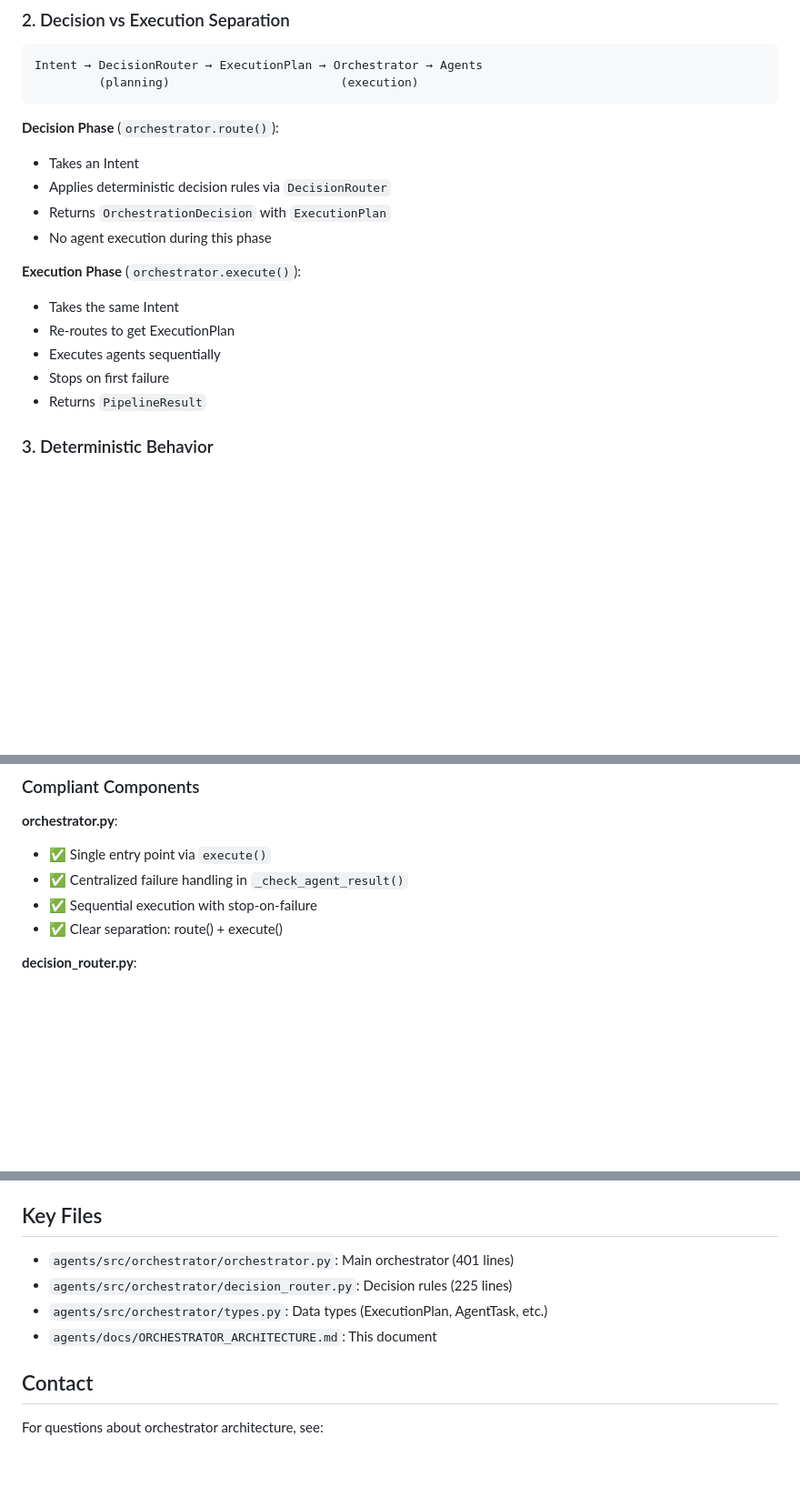
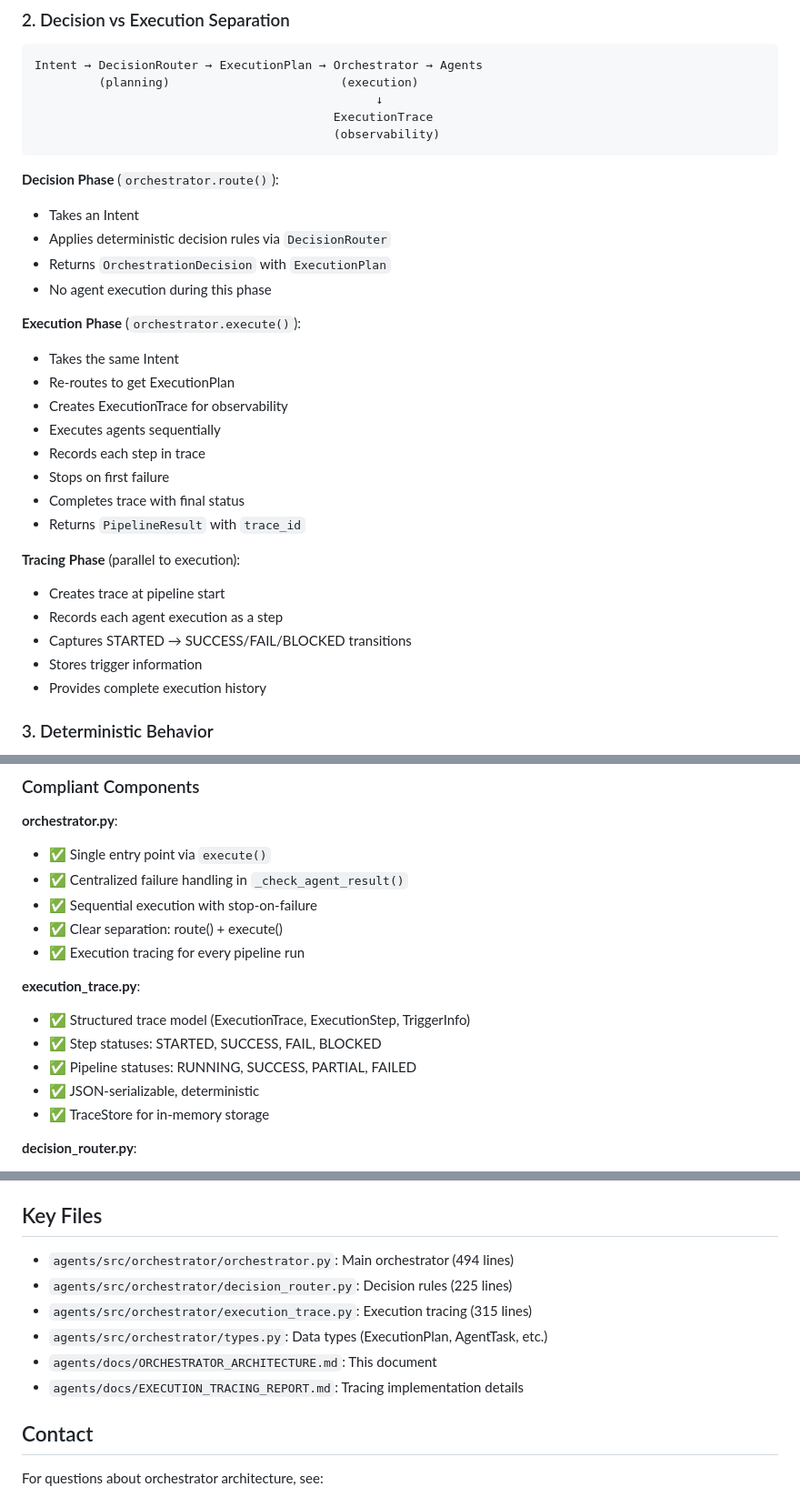
Before and after one commit to leventarabul/AI-AGENT-DEMO, a Markdown page: agents/docs/ORCHESTRATOR_ARCHITECTURE.md, 3 parts joined by grey strips. Shown at 91% size. Drawn GitHub-style; blank space fills up the shorter version.

````diff
--- a/agents/docs/ORCHESTRATOR_ARCHITECTURE.md
+++ b/agents/docs/ORCHESTRATOR_ARCHITECTURE.md
@@ -16,6 +16,9 @@ The orchestrator is the **single deterministic authority** for agent execution i
 ```
 Intent → DecisionRouter → ExecutionPlan → Orchestrator → Agents
          (planning)                        (execution)
+                                                ↓
+                                          ExecutionTrace
+                                          (observability)
 ```
 
 **Decision Phase** (`orchestrator.route()`):
@@ -27,9 +30,19 @@ Intent → DecisionRouter → ExecutionPlan → Orchestrator → Agents
 **Execution Phase** (`orchestrator.execute()`):
 - Takes the same Intent
 - Re-routes to get ExecutionPlan
+- Creates ExecutionTrace for observability
 - Executes agents sequentially
+- Records each step in trace
 - Stops on first failure
-- Returns `PipelineResult`
+- Completes trace with final status
+- Returns `PipelineResult` with `trace_id`
+
+**Tracing Phase** (parallel to execution):
+- Creates trace at pipeline start
+- Records each agent execution as a step
+- Captures STARTED → SUCCESS/FAIL/BLOCKED transitions
+- Stores trigger information
+- Provides complete execution history
 
 ### 3. Deterministic Behavior
 - **NO LLMs** in orchestration logic
@@ -71,6 +84,14 @@ class AgentTask:
 - ✅ Centralized failure handling in `_check_agent_result()`
 - ✅ Sequential execution with stop-on-failure
 - ✅ Clear separation: route() + execute()
+- ✅ Execution tracing for every pipeline run
+
+**execution_trace.py**:
+- ✅ Structured trace model (ExecutionTrace, ExecutionStep, TriggerInfo)
+- ✅ Step statuses: STARTED, SUCCESS, FAIL, BLOCKED
+- ✅ Pipeline statuses: RUNNING, SUCCESS, PARTIAL, FAILED
+- ✅ JSON-serializable, deterministic
+- ✅ TraceStore for in-memory storage
 
 **decision_router.py**:
 - ✅ Deterministic DECISION_RULES dict
@@ -227,10 +248,12 @@ When intent type is not recognized:
 
 ## Key Files
 
-- `agents/src/orchestrator/orchestrator.py`: Main orchestrator (401 lines)
+- `agents/src/orchestrator/orchestrator.py`: Main orchestrator (494 lines)
 - `agents/src/orchestrator/decision_router.py`: Decision rules (225 lines)
+- `agents/src/orchestrator/execution_trace.py`: Execution tracing (315 lines)
 - `agents/src/orchestrator/types.py`: Data types (ExecutionPlan, AgentTask, etc.)
 - `agents/docs/ORCHESTRATOR_ARCHITECTURE.md`: This document
+- `agents/docs/EXECUTION_TRACING_REPORT.md`: Tracing implementation details
 
 ## Contact
 
````
Also changed, not shown: agents/docs/EXECUTION_TRACING_REPORT.md (added, +540 -0 lines).
